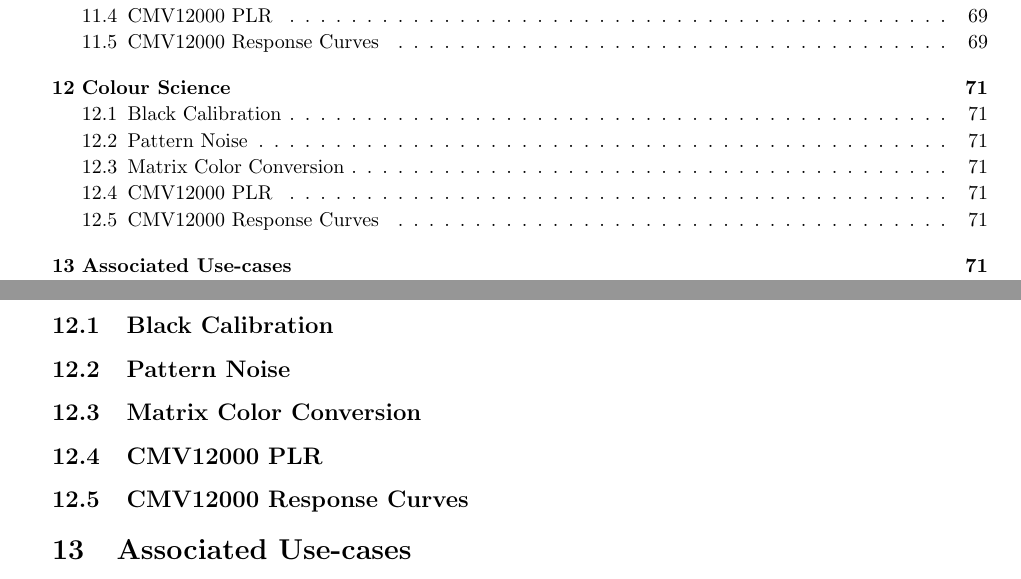
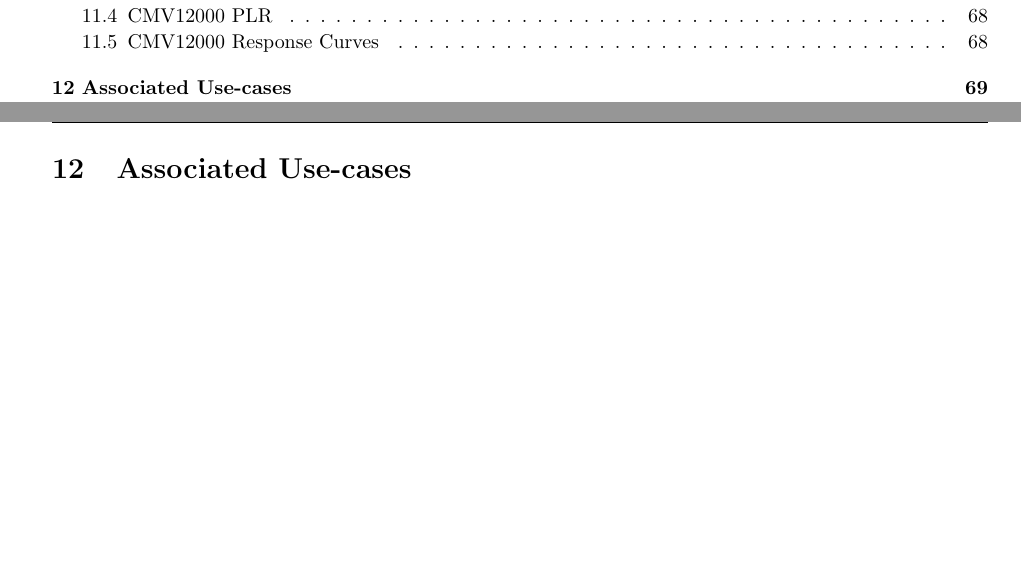
Before and after one commit to apertus-open-source-cinema/beta-documentation, a LaTeX document (ABUG.01.02..tex): two parts of pages 4 and 72 of 73 before the commit and two parts of pages 4 and 70 of 71 after it, joined at a grey line, cut so that both start at the same text, the shorter picture padded with empty space. Compiled offline with pdfLaTeX.

Commit message:
Update ABUG.01.02..tex

```diff
--- a/ABUG.01.02..tex
+++ b/ABUG.01.02..tex
@@ -210,12 +210,6 @@
 \include{Section10_Installations}
 \include{Section11_Colour_Science}
 
-\section{Colour Science}
-\subsection{Black Calibration}
-\subsection{Pattern Noise}
-\subsection{Matrix Color Conversion} %See also mat4_conf.sh
-\subsection{CMV12000 PLR}
-\subsection{CMV12000 Response Curves}
 
 \section{Associated Use-cases}
 \subsection{Configuration for Photography}
```
